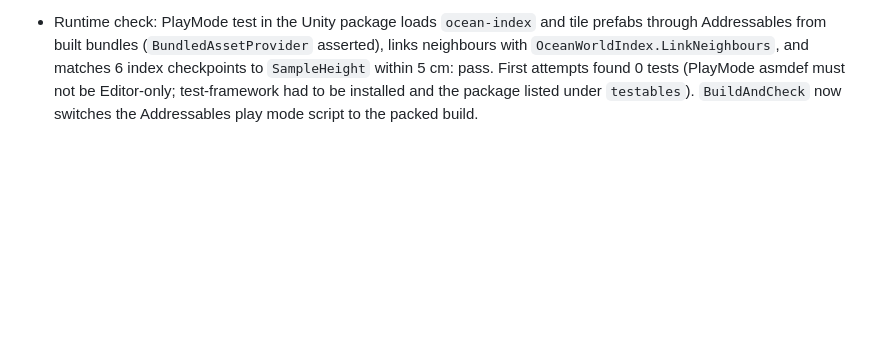
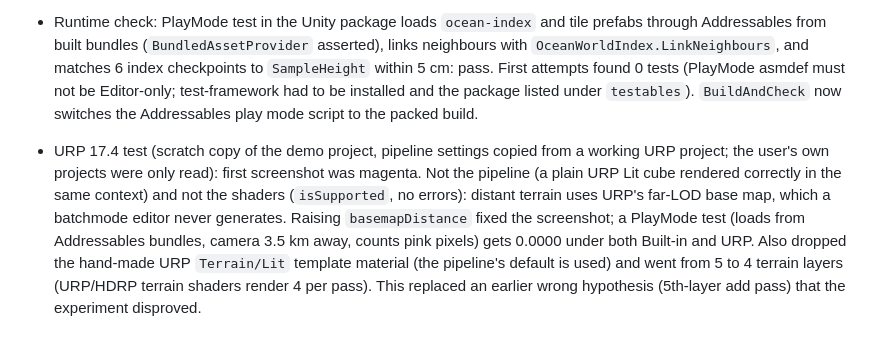
Before and after one commit to shaaanya/OceanBuilder, a Markdown page: docs/development-log.md, the part around the change. Rendered like a GitHub page; blank space fills up the shorter version.

```diff
--- a/docs/development-log.md
+++ b/docs/development-log.md
@@ -53,3 +53,5 @@ Ran LibreTerrain's headless MCP bridge and measured it (`docs/research/libreterr
 - Review fixes: Unity importer now updates assets in place (GUIDs identical across re-imports, 47/47 metas unchanged; it used to delete `Generated/`). LibreTerrain export pads with the edge row/column instead of the minimum: blur edit on the non-square fixture dropped from max 55.2 m to 24.2 m, i.e. the cliff pad was contaminating real land. Export refuses worlds wider than 8193 samples (LibreTerrain builds above that need confirmation and silently do not run headless).
 
 - Runtime check: PlayMode test in the Unity package loads `ocean-index` and tile prefabs through Addressables from built bundles (`BundledAssetProvider` asserted), links neighbours with `OceanWorldIndex.LinkNeighbours`, and matches 6 index checkpoints to `SampleHeight` within 5 cm: pass. First attempts found 0 tests (PlayMode asmdef must not be Editor-only; test-framework had to be installed and the package listed under `testables`). `BuildAndCheck` now switches the Addressables play mode script to the packed build.
+
+- URP 17.4 test (scratch copy of the demo project, pipeline settings copied from a working URP project; the user's own projects were only read): first screenshot was magenta. Not the pipeline (a plain URP Lit cube rendered correctly in the same context) and not the shaders (`isSupported`, no errors): distant terrain uses URP's far-LOD base map, which a batchmode editor never generates. Raising `basemapDistance` fixed the screenshot; a PlayMode test (loads from Addressables bundles, camera 3.5 km away, counts pink pixels) gets 0.0000 under both Built-in and URP. Also dropped the hand-made URP `Terrain/Lit` template material (the pipeline's default is used) and went from 5 to 4 terrain layers (URP/HDRP terrain shaders render 4 per pass). This replaced an earlier wrong hypothesis (5th-layer add pass) that the experiment disproved.
```
Also changed, not shown: README.md (+2 -2 lines), docs/roadmap.md (+1 -1 lines), docs/img/falmouth-unity-urp.png (added), 2 other files.
